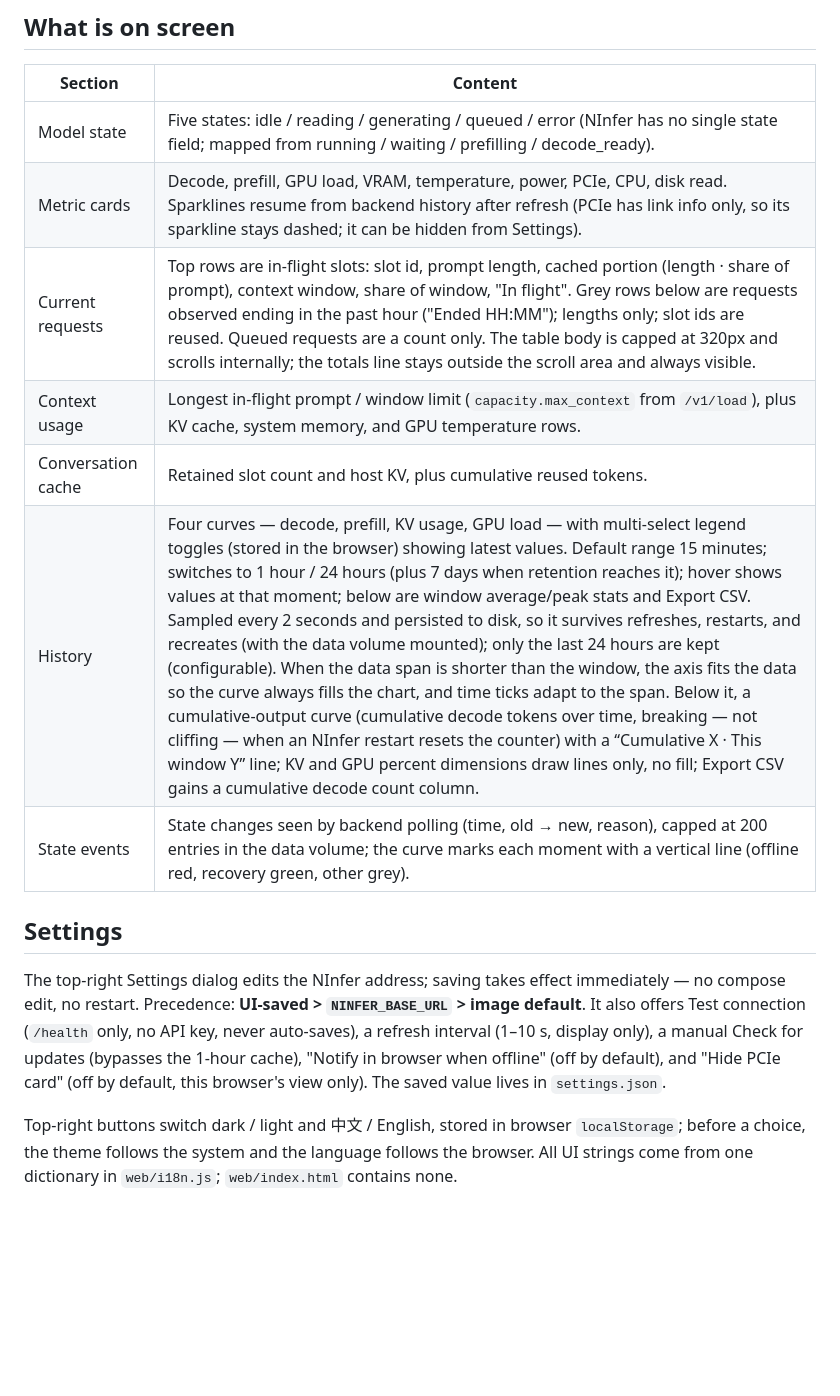
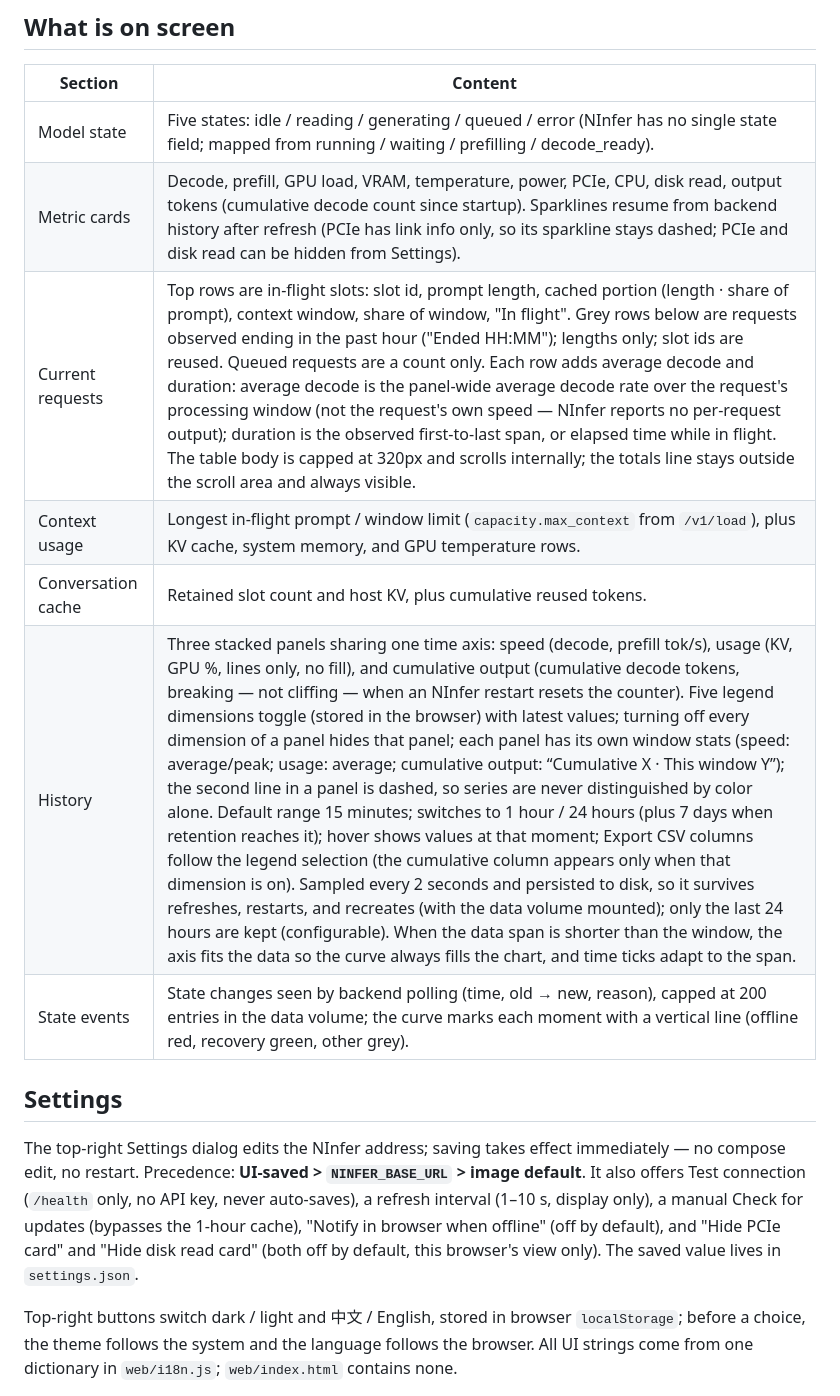
Before and after one commit to izerok/ninfer-live-panel, a Markdown page: README.en.md, the part around one of its changes. Drawn GitHub-style; blank space fills up the shorter version.

```diff
--- a/README.en.md
+++ b/README.en.md
@@ -44,16 +44,16 @@ python3 app.py
 | Section | Content |
 | --- | --- |
 | Model state | Five states: idle / reading / generating / queued / error (NInfer has no single state field; mapped from running / waiting / prefilling / decode_ready). |
-| Metric cards | Decode, prefill, GPU load, VRAM, temperature, power, PCIe, CPU, disk read. Sparklines resume from backend history after refresh (PCIe has link info only, so its sparkline stays dashed; it can be hidden from Settings). |
-| Current requests | Top rows are in-flight slots: slot id, prompt length, cached portion (length · share of prompt), context window, share of window, "In flight". Grey rows below are requests observed ending in the past hour ("Ended HH:MM"); lengths only; slot ids are reused. Queued requests are a count only. The table body is capped at 320px and scrolls internally; the totals line stays outside the scroll area and always visible. |
+| Metric cards | Decode, prefill, GPU load, VRAM, temperature, power, PCIe, CPU, disk read, output tokens (cumulative decode count since startup). Sparklines resume from backend history after refresh (PCIe has link info only, so its sparkline stays dashed; PCIe and disk read can be hidden from Settings). |
+| Current requests | Top rows are in-flight slots: slot id, prompt length, cached portion (length · share of prompt), context window, share of window, "In flight". Grey rows below are requests observed ending in the past hour ("Ended HH:MM"); lengths only; slot ids are reused. Queued requests are a count only. Each row adds average decode and duration: average decode is the panel-wide average decode rate over the request's processing window (not the request's own speed — NInfer reports no per-request output); duration is the observed first-to-last span, or elapsed time while in flight. The table body is capped at 320px and scrolls internally; the totals line stays outside the scroll area and always visible. |
 | Context usage | Longest in-flight prompt / window limit (`capacity.max_context` from `/v1/load`), plus KV cache, system memory, and GPU temperature rows. |
 | Conversation cache | Retained slot count and host KV, plus cumulative reused tokens. |
-| History | Four curves — decode, prefill, KV usage, GPU load — with multi-select legend toggles (stored in the browser) showing latest values. Default range 15 minutes; switches to 1 hour / 24 hours (plus 7 days when retention reaches it); hover shows values at that moment; below are window average/peak stats and Export CSV. Sampled every 2 seconds and persisted to disk, so it survives refreshes, restarts, and recreates (with the data volume mounted); only the last 24 hours are kept (configurable). When the data span is shorter than the window, the axis fits the data so the curve always fills the chart, and time ticks adapt to the span. Below it, a cumulative-output curve (cumulative decode tokens over time, breaking — not cliffing — when an NInfer restart resets the counter) with a “Cumulative X · This window Y” line; KV and GPU percent dimensions draw lines only, no fill; Export CSV gains a cumulative decode count column. |
+| History | Three stacked panels sharing one time axis: speed (decode, prefill tok/s), usage (KV, GPU %, lines only, no fill), and cumulative output (cumulative decode tokens, breaking — not cliffing — when an NInfer restart resets the counter). Five legend dimensions toggle (stored in the browser) with latest values; turning off every dimension of a panel hides that panel; each panel has its own window stats (speed: average/peak; usage: average; cumulative output: “Cumulative X · This window Y”); the second line in a panel is dashed, so series are never distinguished by color alone. Default range 15 minutes; switches to 1 hour / 24 hours (plus 7 days when retention reaches it); hover shows values at that moment; Export CSV columns follow the legend selection (the cumulative column appears only when that dimension is on). Sampled every 2 seconds and persisted to disk, so it survives refreshes, restarts, and recreates (with the data volume mounted); only the last 24 hours are kept (configurable). When the data span is shorter than the window, the axis fits the data so the curve always fills the chart, and time ticks adapt to the span. |
 | State events | State changes seen by backend polling (time, old → new, reason), capped at 200 entries in the data volume; the curve marks each moment with a vertical line (offline red, recovery green, other grey). |
 
 ## Settings
 
-The top-right Settings dialog edits the NInfer address; saving takes effect immediately — no compose edit, no restart. Precedence: **UI-saved > `NINFER_BASE_URL` > image default**. It also offers Test connection (`/health` only, no API key, never auto-saves), a refresh interval (1–10 s, display only), a manual Check for updates (bypasses the 1-hour cache), "Notify in browser when offline" (off by default), and "Hide PCIe card" (off by default, this browser's view only). The saved value lives in `settings.json`.
+The top-right Settings dialog edits the NInfer address; saving takes effect immediately — no compose edit, no restart. Precedence: **UI-saved > `NINFER_BASE_URL` > image default**. It also offers Test connection (`/health` only, no API key, never auto-saves), a refresh interval (1–10 s, display only), a manual Check for updates (bypasses the 1-hour cache), "Notify in browser when offline" (off by default), and "Hide PCIe card" and "Hide disk read card" (both off by default, this browser's view only). The saved value lives in `settings.json`.
 
 Top-right buttons switch dark / light and 中文 / English, stored in browser `localStorage`; before a choice, the theme follows the system and the language follows the browser. All UI strings come from one dictionary in `web/i18n.js`; `web/index.html` contains none.
 
```
Also changed, not shown: other parts of README.en.md (+1 -1 lines), README.md (+5 -5 lines), docs/screenshots/history.png, docs/screenshots/panel.png, docs/screenshots/settings.png.
